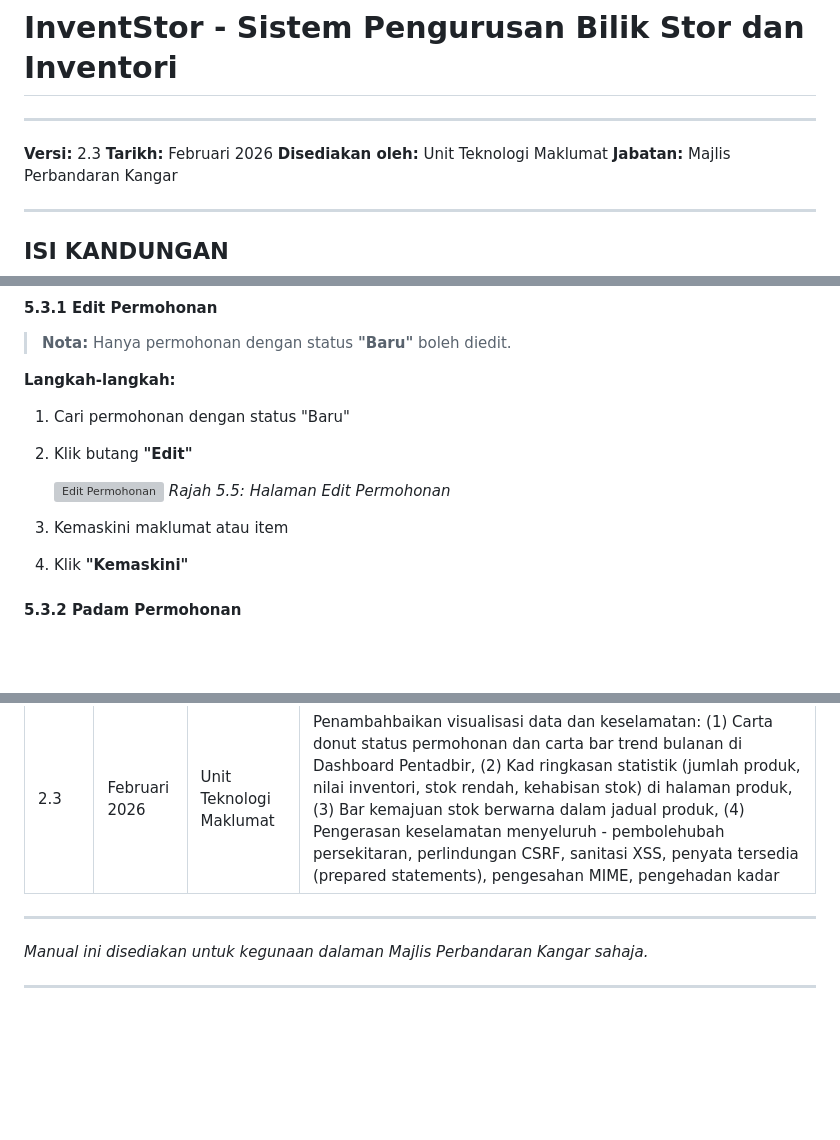
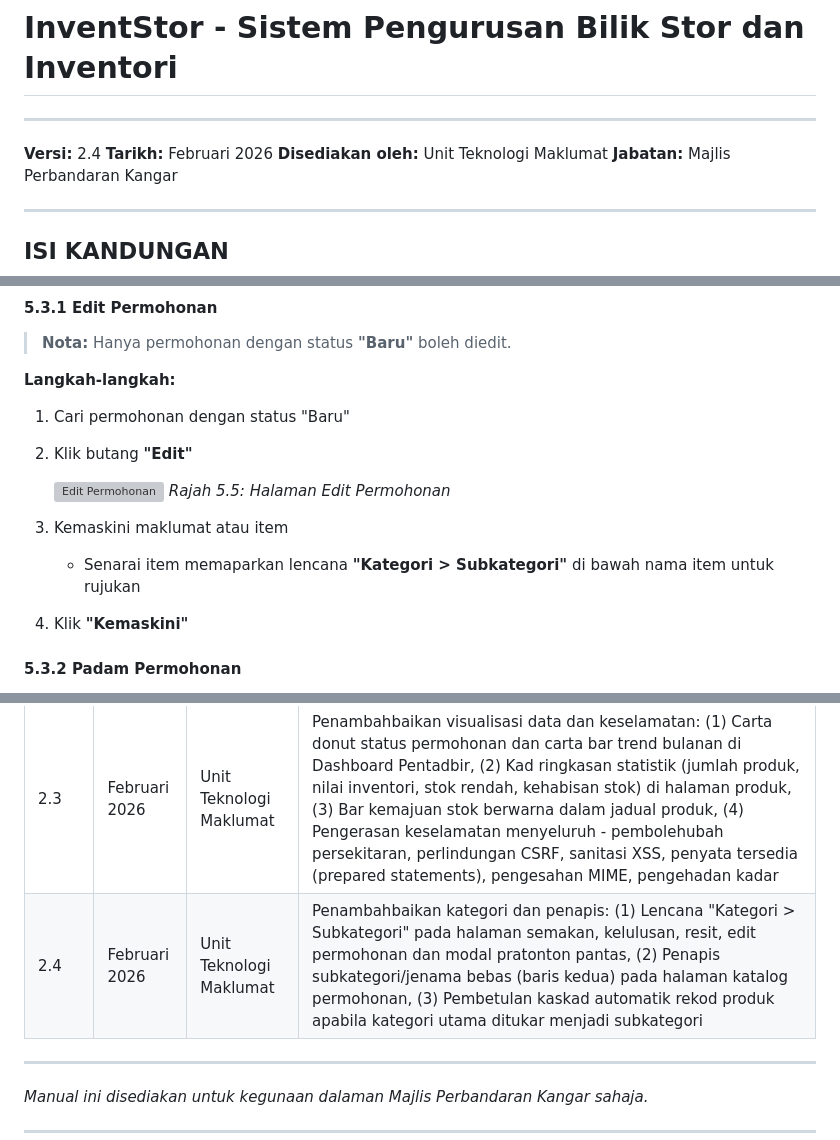
Before and after one commit to gible717/storeroom-system, a Markdown page: md files/USER_MANUAL.md, 3 parts joined by grey strips. GitHub-like rendering; blank space fills up the shorter version; grey boxes are pictures that could not be loaded.

```diff
--- a/md files/USER_MANUAL.md
+++ b/md files/USER_MANUAL.md
@@ -3,7 +3,7 @@
 
 ---
 
-**Versi:** 2.3
+**Versi:** 2.4
 **Tarikh:** Februari 2026
 **Disediakan oleh:** Unit Teknologi Maklumat
 **Jabatan:** Majlis Perbandaran Kangar
@@ -1003,6 +1013,7 @@ Proses permohonan terbahagi kepada **dua halaman**: halaman **Pilih Item** untuk
    *Rajah 5.5: Halaman Edit Permohonan*
 
 3. Kemaskini maklumat atau item
+   - Senarai item memaparkan lencana **"Kategori > Subkategori"** di bawah nama item untuk rujukan
 4. Klik **"Kemaskini"**
 
 #### 5.3.2 Padam Permohonan
@@ -1303,6 +1314,7 @@ Berikut adalah senarai penuh tangkapan skrin yang diperlukan untuk manual ini. S
 | 2.1 | Februari 2026 | Unit Teknologi Maklumat | Penambahan ciri subkategori dan foto produk: (1) Sokongan kategori bertingkat dengan kategori utama dan subkategori, (2) Dropdown kategori bertingkat (cascading) dalam borang produk, (3) Paparan hierarki "Kategori > Subkategori" dalam senarai produk, (4) Penapis kategori yang mengumpulkan subkategori, (5) Muat naik dan kongsi foto produk, (6) Padam foto pintar dengan pengesanan perkongsian foto |
 | 2.2 | Februari 2026 | Unit Teknologi Maklumat | Penambahbaikan UI/UX: (1) Sistem warna dinamik kad dashboard - hijau untuk selamat, amaran untuk perlu tindakan, (2) Notifikasi Toast untuk maklum balas pantas, (3) Lajur jadual boleh disusun (sortable) dalam senarai produk, (4) Paparan keadaan kosong (empty state) yang lebih mesra pengguna |
 | 2.3 | Februari 2026 | Unit Teknologi Maklumat | Penambahbaikan visualisasi data dan keselamatan: (1) Carta donut status permohonan dan carta bar trend bulanan di Dashboard Pentadbir, (2) Kad ringkasan statistik (jumlah produk, nilai inventori, stok rendah, kehabisan stok) di halaman produk, (3) Bar kemajuan stok berwarna dalam jadual produk, (4) Pengerasan keselamatan menyeluruh - pembolehubah persekitaran, perlindungan CSRF, sanitasi XSS, penyata tersedia (prepared statements), pengesahan MIME, pengehadan kadar |
+| 2.4 | Februari 2026 | Unit Teknologi Maklumat | Penambahbaikan kategori dan penapis: (1) Lencana "Kategori > Subkategori" pada halaman semakan, kelulusan, resit, edit permohonan dan modal pratonton pantas, (2) Penapis subkategori/jenama bebas (baris kedua) pada halaman katalog permohonan, (3) Pembetulan kaskad automatik rekod produk apabila kategori utama ditukar menjadi subkategori |
 
 ---
 
```
Also changed, not shown: other parts of md files/USER_MANUAL.md (+13 -3 lines).
